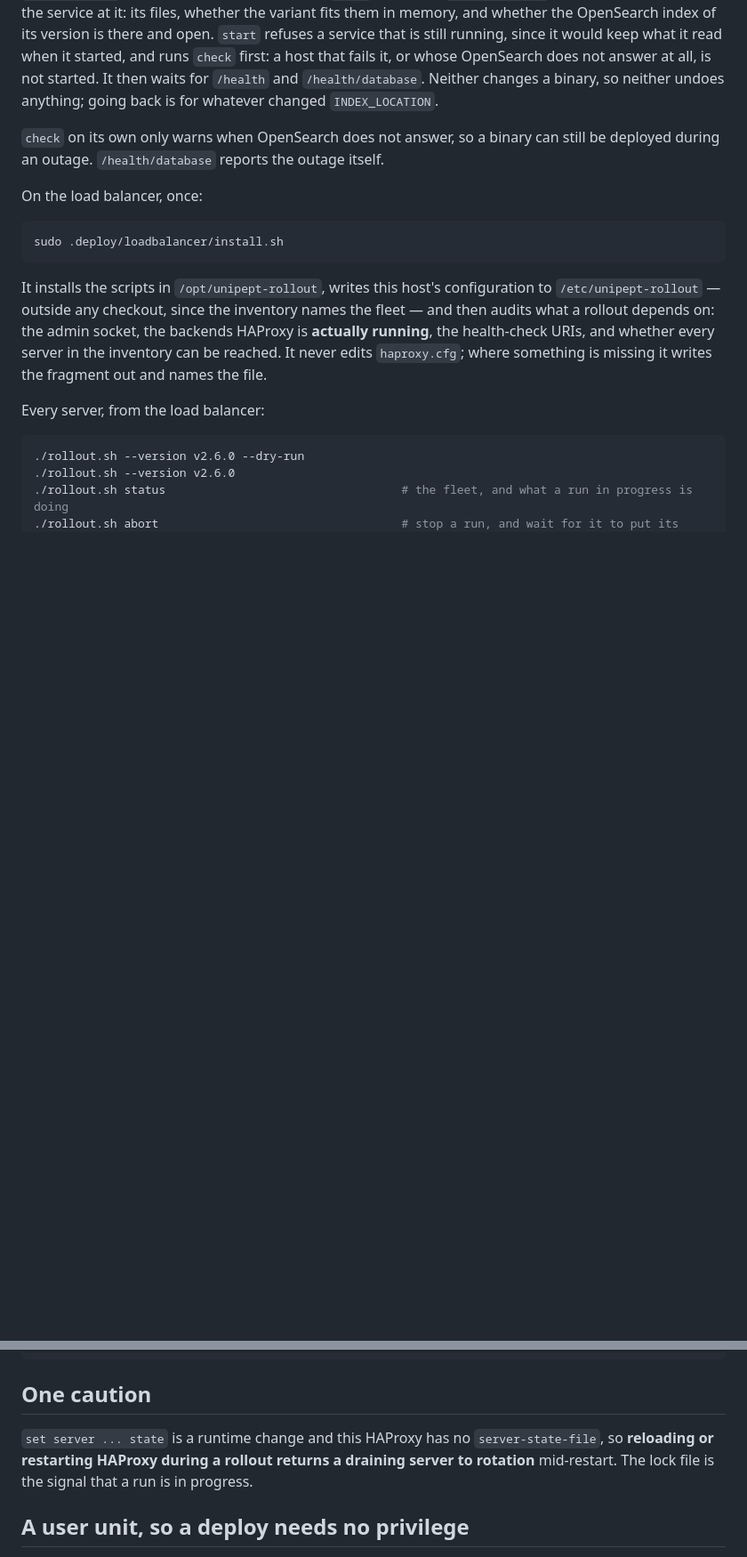
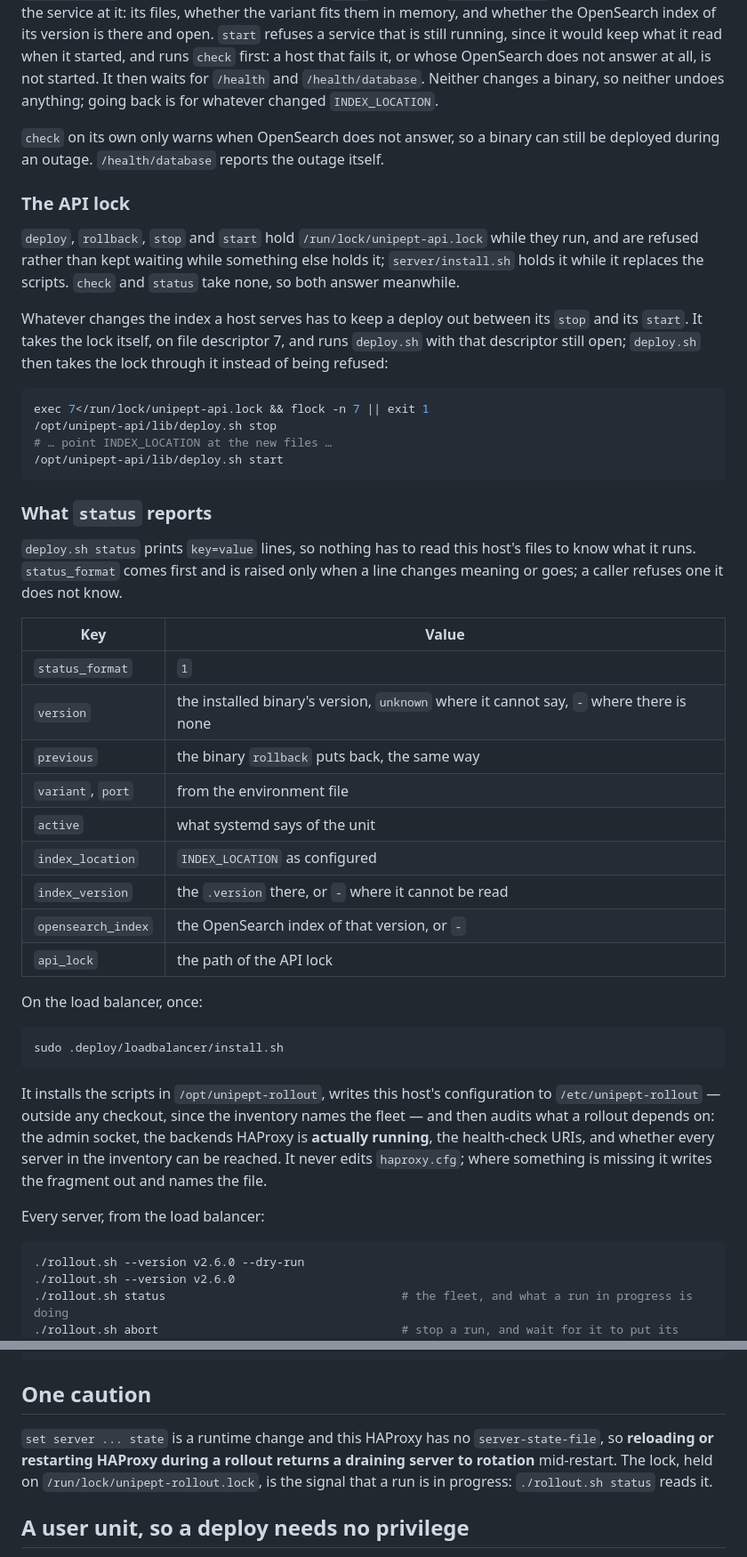
Before and after one commit to unipept/unipept-api, a Markdown page: .deploy/README.md, 2 parts joined by grey strips. Shown at 89% size. Rendered like a GitHub page; blank space fills up the shorter version.

Commit message:
docs: the API lock and what deploy.sh status reports
Co-Authored-By: Claude Opus 5.5 <noreply@anthropic.com>

````diff
--- a/.deploy/README.md
+++ b/.deploy/README.md
@@ -72,6 +72,41 @@ changed `INDEX_LOCATION`.
 
 `check` on its own only warns when OpenSearch does not answer, so a binary can still be deployed
 during an outage. `/health/database` reports the outage itself.
+
+### The API lock
+
+`deploy`, `rollback`, `stop` and `start` hold `/run/lock/unipept-api.lock` while they run, and are
+refused rather than kept waiting while something else holds it; `server/install.sh` holds it while it
+replaces the scripts. `check` and `status` take none, so both answer meanwhile.
+
+Whatever changes the index a host serves has to keep a deploy out between its `stop` and its
+`start`. It takes the lock itself, on file descriptor 7, and runs `deploy.sh` with that descriptor
+still open; `deploy.sh` then takes the lock through it instead of being refused:
+
+```bash
+exec 7</run/lock/unipept-api.lock && flock -n 7 || exit 1
+/opt/unipept-api/lib/deploy.sh stop
+# … point INDEX_LOCATION at the new files …
+/opt/unipept-api/lib/deploy.sh start
+```
+
+### What `status` reports
+
+`deploy.sh status` prints `key=value` lines, so nothing has to read this host's files to know what
+it runs. `status_format` comes first and is raised only when a line changes meaning or goes; a
+caller refuses one it does not know.
+
+| Key | Value |
+| --- | --- |
+| `status_format` | `1` |
+| `version` | the installed binary's version, `unknown` where it cannot say, `-` where there is none |
+| `previous` | the binary `rollback` puts back, the same way |
+| `variant`, `port` | from the environment file |
+| `active` | what systemd says of the unit |
+| `index_location` | `INDEX_LOCATION` as configured |
+| `index_version` | the `.version` there, or `-` where it cannot be read |
+| `opensearch_index` | the OpenSearch index of that version, or `-` |
+| `api_lock` | the path of the API lock |
 
 On the load balancer, once:
 
@@ -162,8 +197,9 @@ journalctl -t unipept-rollout            # who deployed what, when
 ## One caution
 
 `set server ... state` is a runtime change and this HAProxy has no `server-state-file`, so **reloading
-or restarting HAProxy during a rollout returns a draining server to rotation** mid-restart. The lock
-file is the signal that a run is in progress.
+or restarting HAProxy during a rollout returns a draining server to rotation** mid-restart. The lock,
+held on `/run/lock/unipept-rollout.lock`, is the signal that a run is in progress: `./rollout.sh status`
+reads it.
 
 ## A user unit, so a deploy needs no privilege
 
````
Also changed, not shown: other parts of .deploy/README.md (+1 -1 lines), 1 other file.
